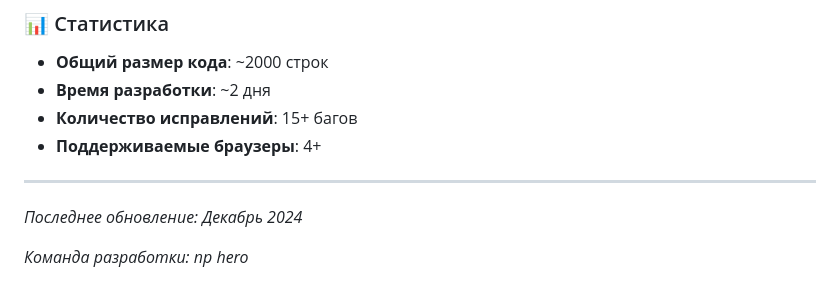
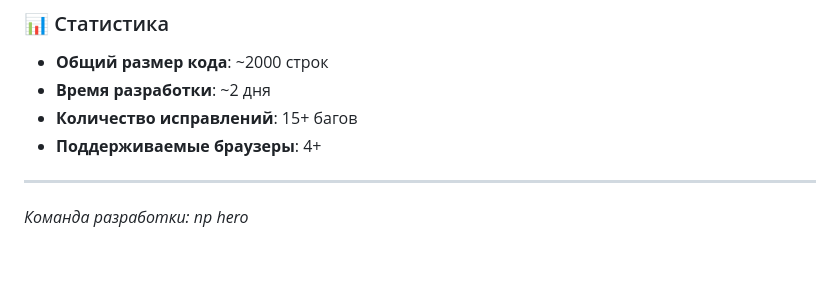
Before and after one commit to Idkfa128/Hero_world_cat-h, a Markdown page: FIXES.md, the part around the change. Drawn GitHub-style; blank space fills up the shorter version.

```diff
--- a/FIXES.md
+++ b/FIXES.md
@@ -112,6 +112,5 @@ frontend/
 - **Поддерживаемые браузеры**: 4+
 
 ---
-*Последнее обновление: Декабрь 2024*
 
 *Команда разработки: np hero*
```
